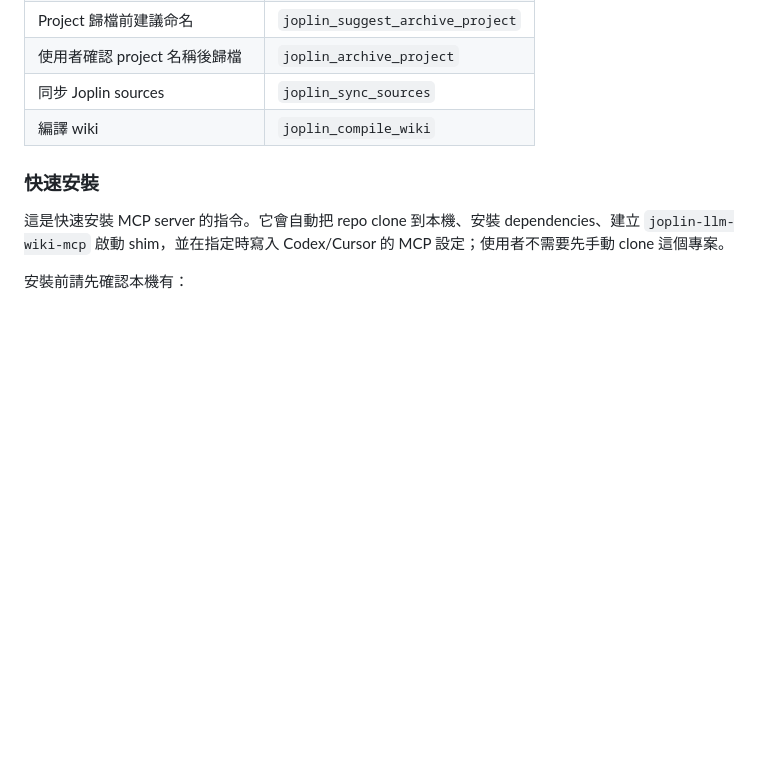
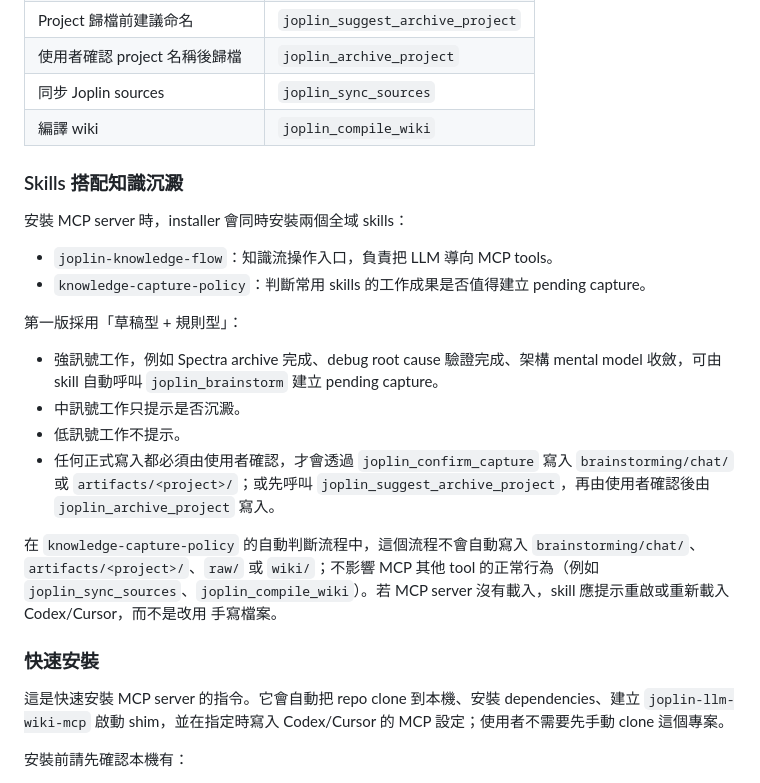
Before and after one commit to gcake119/joplin-llm-wiki, a Markdown page: README.md, the part around the change. Drawn GitHub-style; blank space fills up the shorter version.

Commit message:
修正技能知識沉澱流程文案

```diff
--- a/README.md
+++ b/README.md
@@ -128,6 +128,29 @@ guardrails；真正讀寫檔案、同步 Joplin、編譯 wiki 或歸檔 project
 | 使用者確認 project 名稱後歸檔 | `joplin_archive_project` |
 | 同步 Joplin sources | `joplin_sync_sources` |
 | 編譯 wiki | `joplin_compile_wiki` |
+
+### Skills 搭配知識沉澱
+
+安裝 MCP server 時，installer 會同時安裝兩個全域 skills：
+
+- `joplin-knowledge-flow`：知識流操作入口，負責把 LLM 導向 MCP tools。
+- `knowledge-capture-policy`：判斷常用 skills 的工作成果是否值得建立 pending capture。
+
+第一版採用「草稿型 + 規則型」：
+
+- 強訊號工作，例如 Spectra archive 完成、debug root cause 驗證完成、架構 mental model 收斂，可由 skill 自動呼叫 `joplin_brainstorm` 建立 pending capture。
+- 中訊號工作只提示是否沉澱。
+- 低訊號工作不提示。
+- 任何正式寫入都必須由使用者確認，才會透過 `joplin_confirm_capture` 寫入
+  `brainstorming/chat/` 或 `artifacts/<project>/`；或先呼叫
+  `joplin_suggest_archive_project`，再由使用者確認後由
+  `joplin_archive_project` 寫入。
+
+在 `knowledge-capture-policy` 的自動判斷流程中，這個流程不會自動寫入
+`brainstorming/chat/`、`artifacts/<project>/`、`raw/` 或 `wiki/`；不影響 MCP
+其他 tool 的正常行為（例如 `joplin_sync_sources`、`joplin_compile_wiki`）。若
+MCP server 沒有載入，skill 應提示重啟或重新載入 Codex/Cursor，而不是改用
+手寫檔案。
 
 ### 快速安裝
 
```
